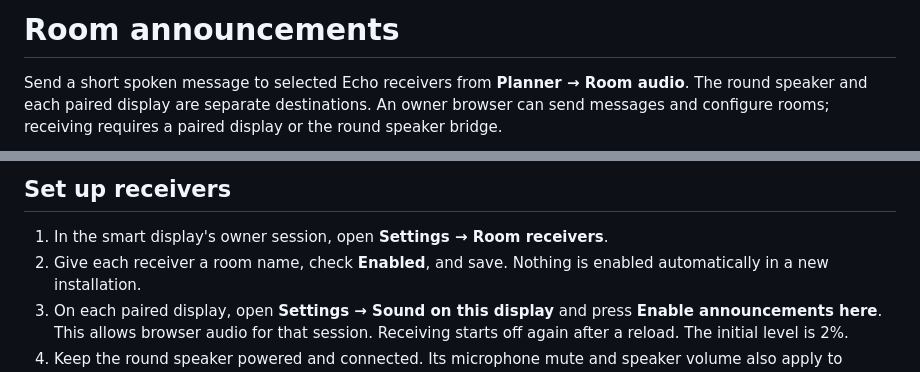
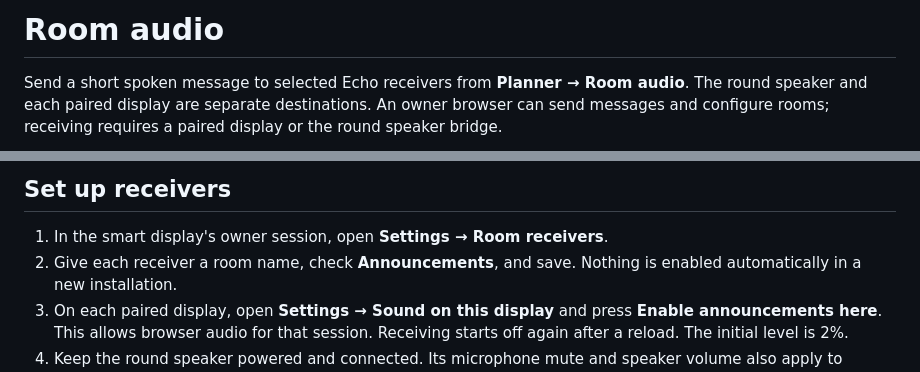
Before and after one commit to NotADevIAmaMeatPopsicle/Echo-Assistant, a Markdown page: docs/ROOM_AUDIO.md, 2 parts joined by grey strips. Drawn GitHub-style.

```diff
--- a/docs/ROOM_AUDIO.md
+++ b/docs/ROOM_AUDIO.md
@@ -1,4 +1,4 @@
-# Room announcements
+# Room audio
 
 Send a short spoken message to selected Echo receivers from **Planner → Room audio**.
 The round speaker and each paired display are separate destinations. An owner
@@ -10,7 +10,7 @@ or the round speaker bridge.
 ## Set up receivers
 
 1. In the smart display's owner session, open **Settings → Room receivers**.
-2. Give each receiver a room name, check **Enabled**, and save. Nothing is enabled
+2. Give each receiver a room name, check **Announcements**, and save. Nothing is enabled
    automatically in a new installation.
 3. On each paired display, open **Settings → Sound on this display** and press
    **Enable announcements here**. This allows browser audio for that session.
```
Also changed, not shown: other parts of docs/ROOM_AUDIO.md (+49 -1 lines), docs/BUILD_QUEUE.md (+6 -1 lines), docs/SMART_DISPLAY.md (+1 -1 lines), docs/images/display-intercom.png (added), 16 other files.
